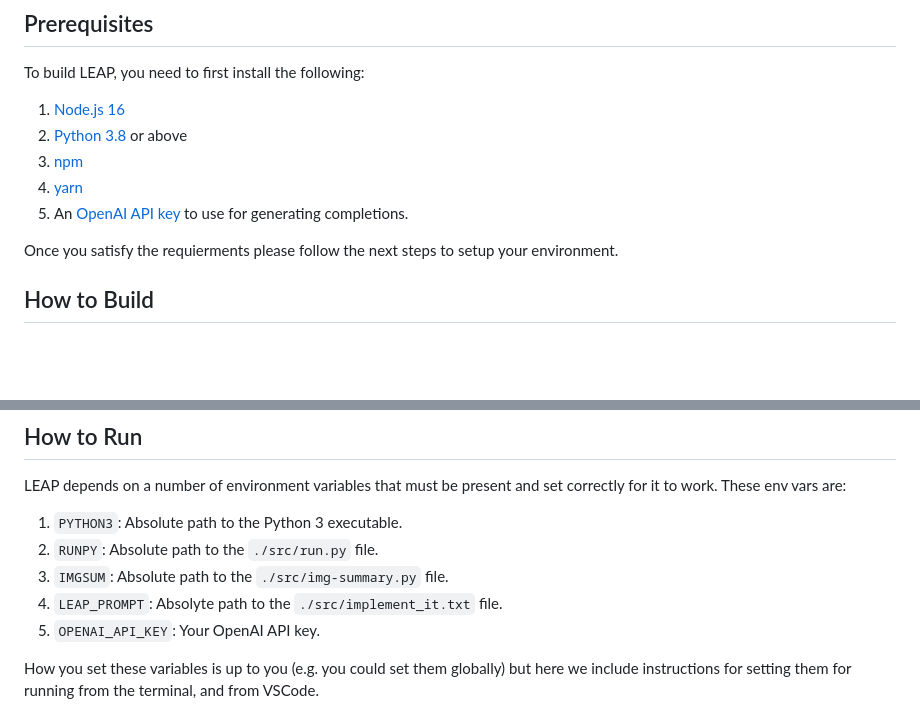
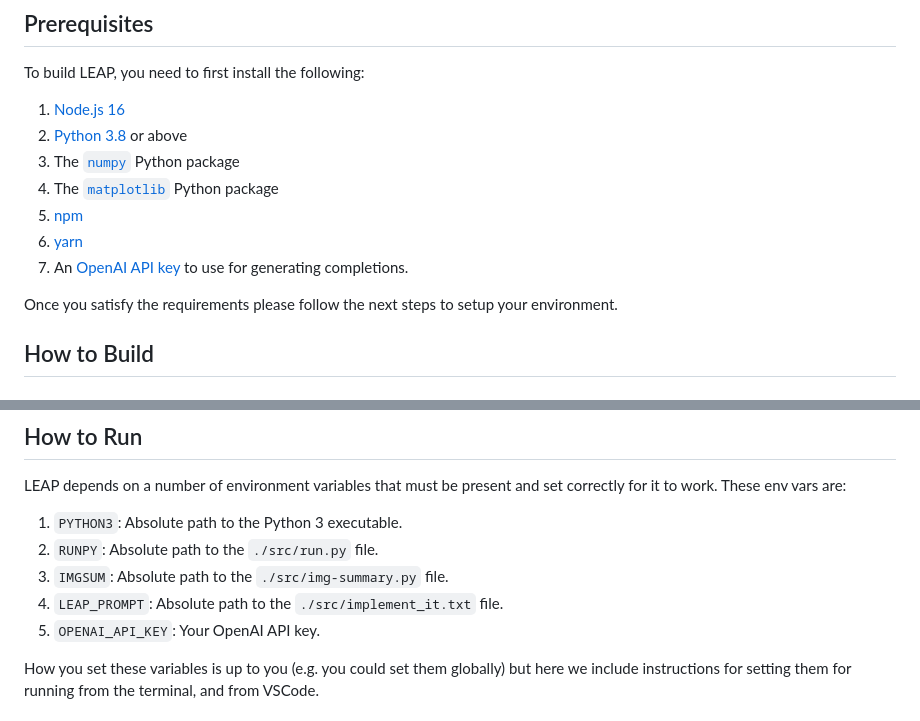
Before and after one commit to KasraF/LEAP-Artifact, a Markdown page: README.md, 2 parts joined by grey strips. GitHub-like rendering; blank space fills up the shorter version.

Commit message:
typo pass

```diff
--- a/README.md
+++ b/README.md
@@ -19,11 +19,13 @@ To build LEAP, you need to first install the following:
 
 1. [Node.js 16](https://nodejs.org/en/about/previous-releases)
 2. [Python 3.8](https://www.python.org/downloads/) or above
+3. The [`numpy`](https://pypi.org/project/numpy/) Python package
+4. The [`matplotlib`](https://pypi.org/project/matplotlib/) Python package
 3. [npm](https://nodejs.org/en/download/package-manager)
 4. [yarn](https://classic.yarnpkg.com/en/)
 5. An [OpenAI API key](https://platform.openai.com/docs/api-reference/authentication) to use for generating completions.
 
-Once you satisfy the requierments please follow the next steps to setup your environment.
+Once you satisfy the requirements please follow the next steps to setup your environment.
 
 ## How to Build
 
@@ -51,7 +53,7 @@ LEAP depends on a number of environment variables that must be present and set c
 1. `PYTHON3`: Absolute path to the Python 3 executable.
 2. `RUNPY`: Absolute path to the `./src/run.py` file.
 3. `IMGSUM`: Absolute path to the `./src/img-summary.py` file.
-4. `LEAP_PROMPT`: Absolyte path to the `./src/implement_it.txt` file.
+4. `LEAP_PROMPT`: Absolute path to the `./src/implement_it.txt` file.
 5. `OPENAI_API_KEY`: Your OpenAI API key.
 
 How you set these variables is up to you (e.g. you could set them globally) but here we include instructions for setting them for running from the terminal, and from VSCode.
```
